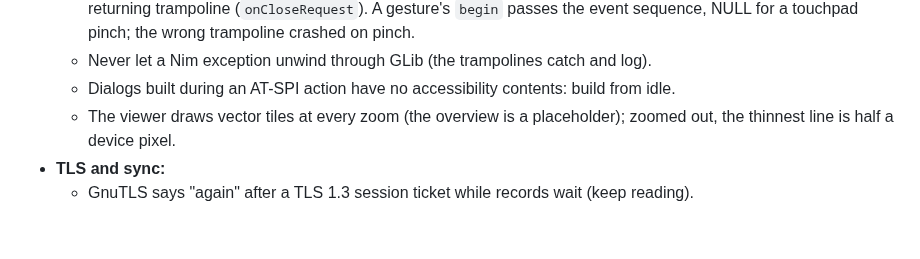
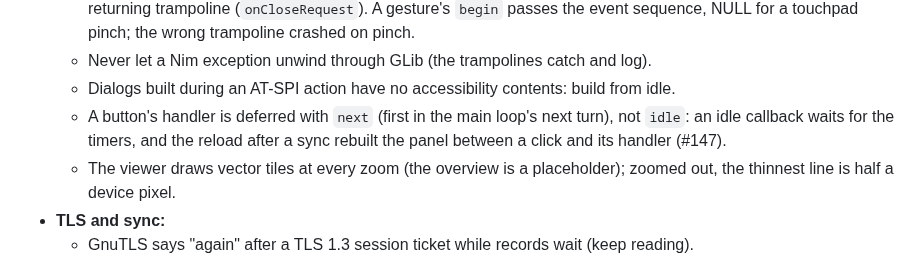
Before and after one commit to 5wHN28Dg/kks-explorer, a Markdown page: CLAUDE.md, the part around the change. GitHub-like rendering; blank space fills up the shorter version.

Commit message:
CLAUDE.md: button handlers are deferred with next, not idle (#147)
Co-Authored-By: Claude Opus 5.5 <noreply@anthropic.com>

```diff
--- a/CLAUDE.md
+++ b/CLAUDE.md
@@ -274,6 +274,8 @@ Lessons (don't repeat):
     the wrong trampoline crashed on pinch.
   - Never let a Nim exception unwind through GLib (the trampolines catch and log).
   - Dialogs built during an AT-SPI action have no accessibility contents: build from idle.
+  - A button's handler is deferred with `next` (first in the main loop's next turn), not `idle`: an idle callback
+    waits for the timers, and the reload after a sync rebuilt the panel between a click and its handler (#147).
   - The viewer draws vector tiles at every zoom (the overview is a placeholder); zoomed out, the thinnest line is half a
     device pixel.
 - **TLS and sync:**
```
